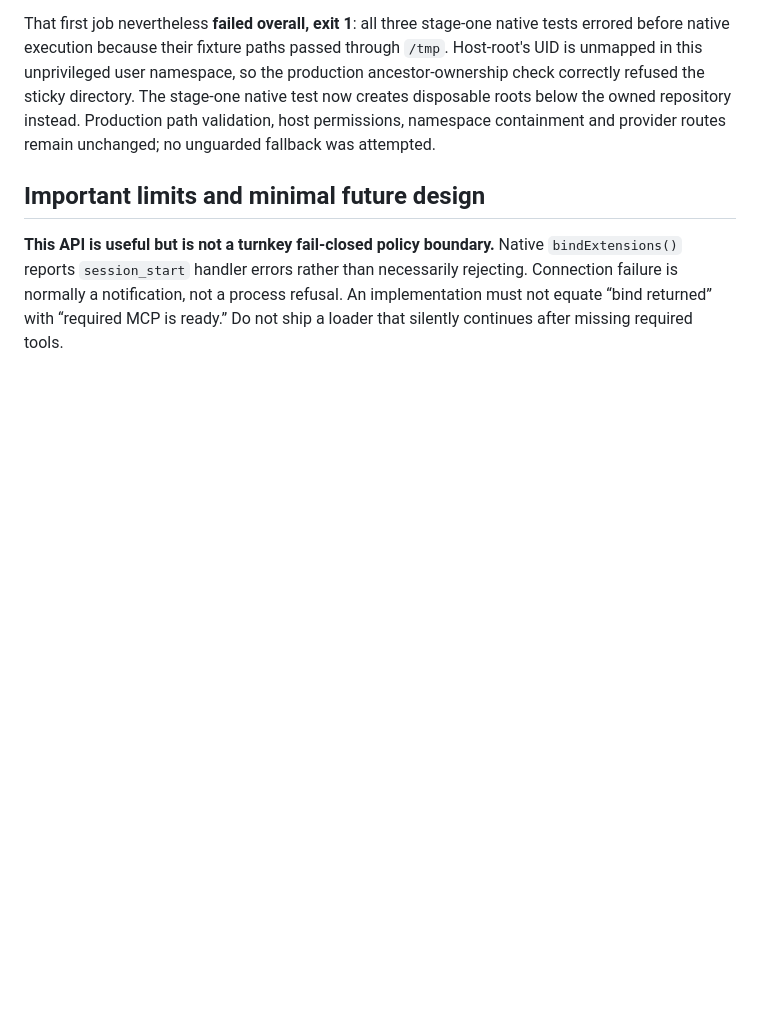
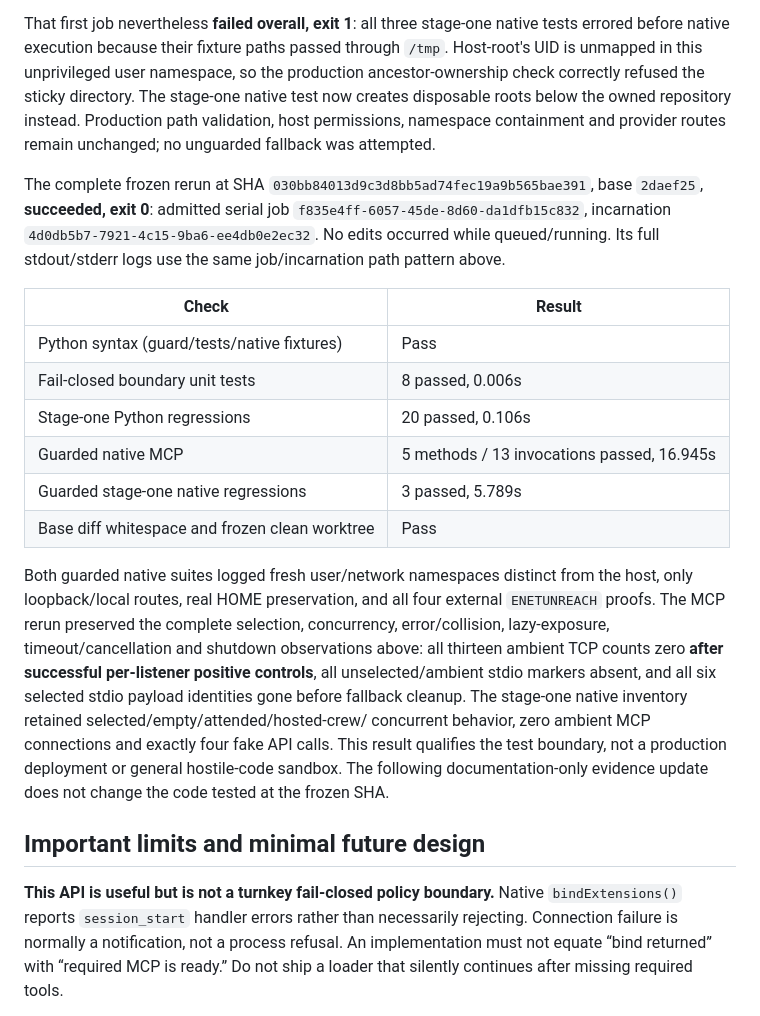
Before and after one commit to kirkins/privateer, a Markdown page: docs/pi-mcp-stage2-qualification.md, the part around the change. GitHub-like rendering; blank space fills up the shorter version.

Commit message:
Record guarded native qualification and regression evidence

```diff
--- a/docs/pi-mcp-stage2-qualification.md
+++ b/docs/pi-mcp-stage2-qualification.md
@@ -224,6 +224,34 @@ The stage-one native test now creates disposable roots below the owned repositor
 instead. Production path validation, host permissions, namespace containment and
 provider routes remain unchanged; no unguarded fallback was attempted.
 
+The complete frozen rerun at SHA
+`030bb84013d9c3d8bb5ad74fec19a9b565bae391`, base `2daef25`, **succeeded,
+exit 0**: admitted serial job `f835e4ff-6057-45de-8d60-da1dfb15c832`, incarnation
+`4d0db5b7-7921-4c15-9ba6-ee4db0e2ec32`. No edits occurred while queued/running.
+Its full stdout/stderr logs use the same job/incarnation path pattern above.
+
+| Check | Result |
+| --- | --- |
+| Python syntax (guard/tests/native fixtures) | Pass |
+| Fail-closed boundary unit tests | 8 passed, 0.006s |
+| Stage-one Python regressions | 20 passed, 0.106s |
+| Guarded native MCP | 5 methods / 13 invocations passed, 16.945s |
+| Guarded stage-one native regressions | 3 passed, 5.789s |
+| Base diff whitespace and frozen clean worktree | Pass |
+
+Both guarded native suites logged fresh user/network namespaces distinct from
+the host, only loopback/local routes, real HOME preservation, and all four
+external `ENETUNREACH` proofs. The MCP rerun preserved the complete selection,
+concurrency, error/collision, lazy-exposure, timeout/cancellation and shutdown
+observations above: all thirteen ambient TCP counts zero **after successful
+per-listener positive controls**, all unselected/ambient stdio markers absent,
+and all six selected stdio payload identities gone before fallback cleanup.
+The stage-one native inventory retained selected/empty/attended/hosted-crew/
+concurrent behavior, zero ambient MCP connections and exactly four fake API calls.
+This result qualifies the test boundary, not a production deployment or general
+hostile-code sandbox. The following documentation-only evidence update does not
+change the code tested at the frozen SHA.
+
 ## Important limits and minimal future design
 
 **This API is useful but is not a turnkey fail-closed policy boundary.** Native
```
